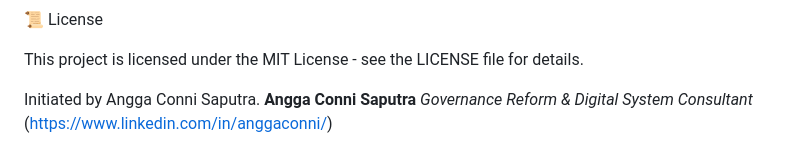
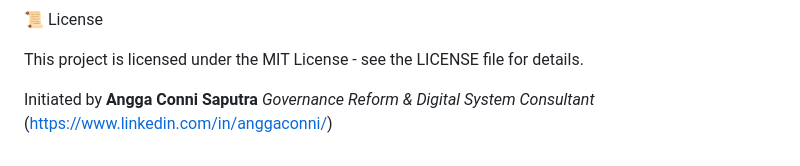
Before and after one commit to AnggaConni/Script-Explorer, a Markdown page: README.md, the part around the change. Rendered like a GitHub page.

```diff
--- a/README.md
+++ b/README.md
@@ -213,7 +213,7 @@ for line in raw_data.strip().split('\n'):
 This project is licensed under the MIT License - see the LICENSE file for details.
 
 
-Initiated by Angga Conni Saputra.
+Initiated by
 **Angga Conni Saputra**
 *Governance Reform & Digital System Consultant*
 (https://www.linkedin.com/in/anggaconni/)
```
